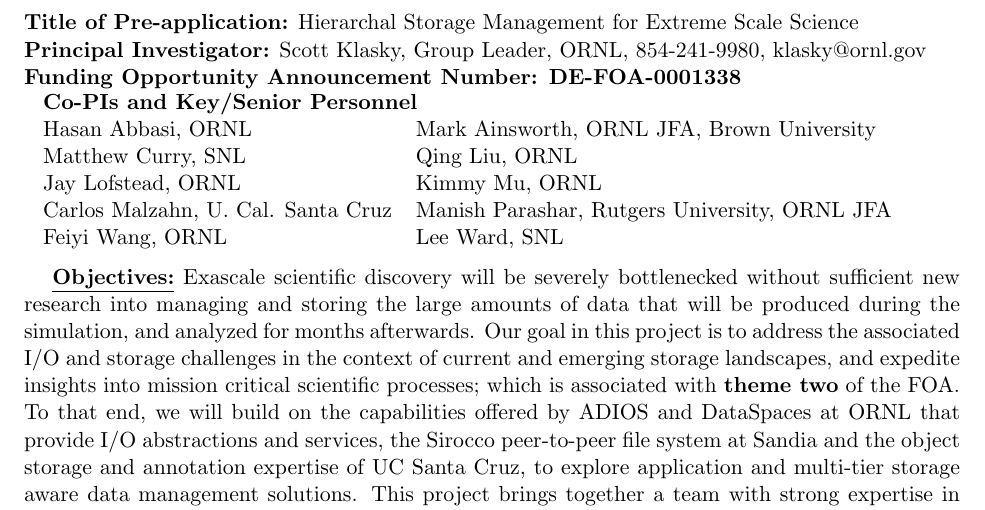
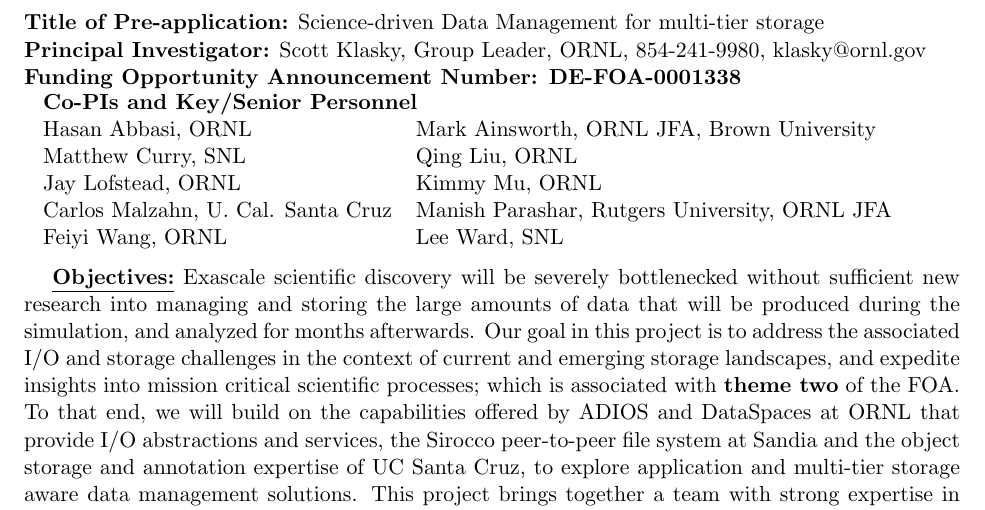
Before and after one commit to TPLink32/sirius, a LaTeX document (LOI/inc2.tex): part of page 1 of 4, cut so that both start at the same text. Compiled offline with pdfLaTeX.

Commit message:
new title

```diff
--- a/LOI/inc2.tex
+++ b/LOI/inc2.tex
@@ -209,7 +209,7 @@
   %  \end{enumerate}
   %
 \setlength{\parindent}{0cm}
-{\bf Title of Pre-application:}  Hierarchal Storage Management  for Extreme Scale Science\par
+{\bf Title of Pre-application:}  Science-driven Data Management for multi-tier storage\par
 {\bf Principal Investigator:} Scott Klasky, Group Leader, ORNL, 854-241-9980, klasky@ornl.gov \par
 {\bf Funding Opportunity Announcement Number: DE-FOA-0001338} \par
  \vskip 0.0 in
```
Also changed, not shown: LOI/inc2.tex (2 more changed lines).
